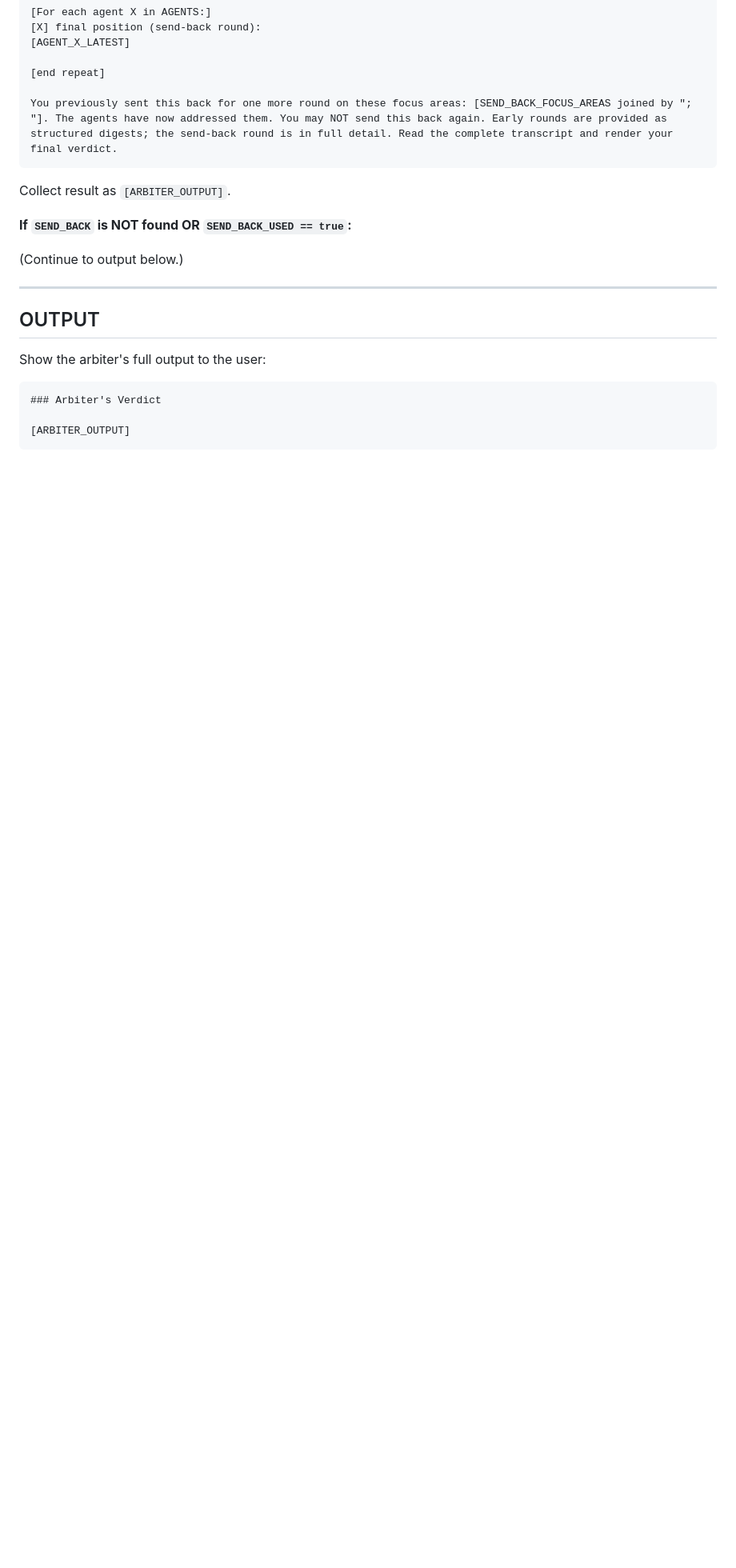
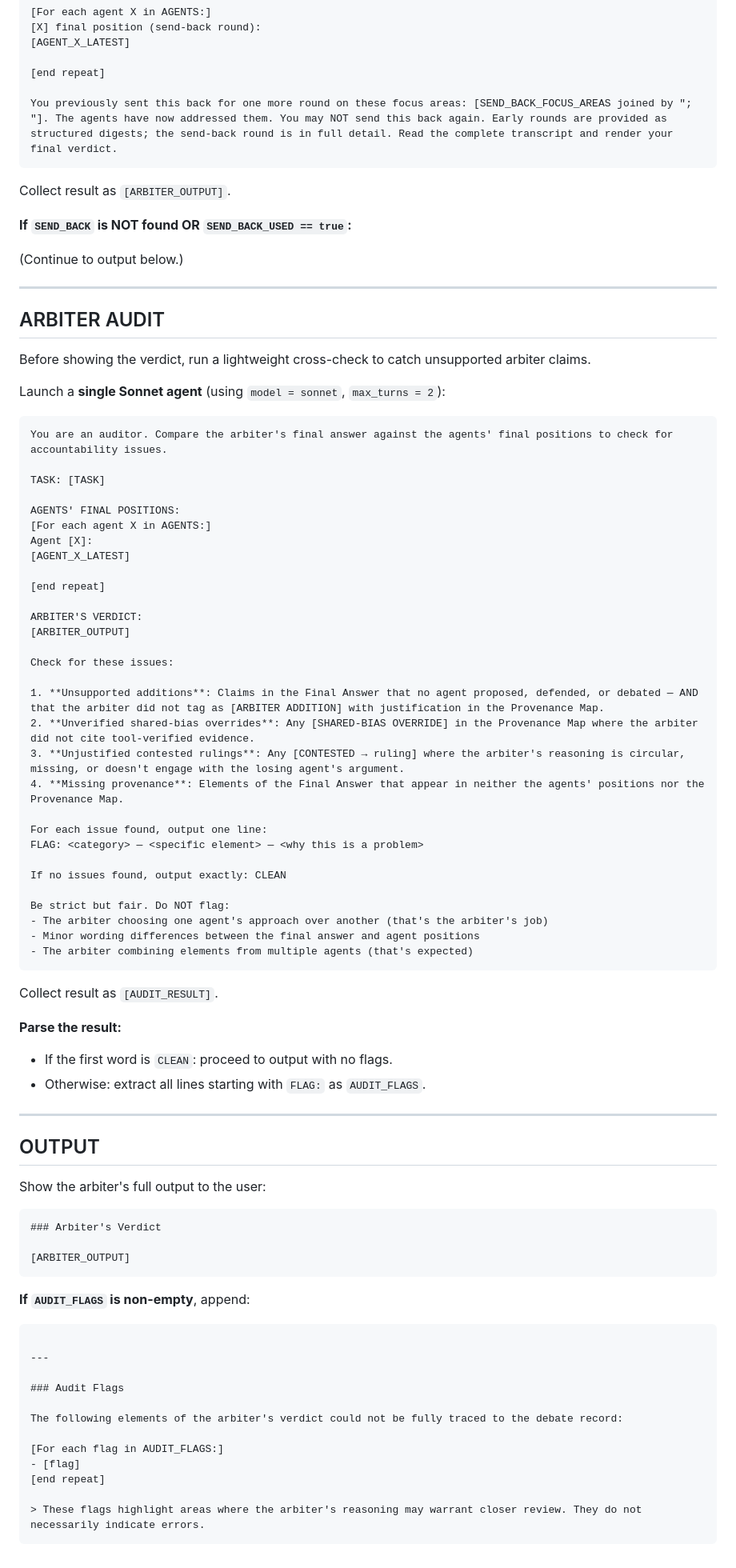
Before and after one commit to sharifli4/crucible, a Markdown page: commands/crucible.md, the part around one of its changes. Shown at 80% size. GitHub-like rendering; blank space fills up the shorter version.

````diff
--- a/commands/crucible.md
+++ b/commands/crucible.md
@@ -572,6 +578,53 @@ Collect result as `[ARBITER_OUTPUT]`.
 
 ---
 
+## ARBITER AUDIT
+
+Before showing the verdict, run a lightweight cross-check to catch unsupported arbiter claims.
+
+Launch a **single Sonnet agent** (using `model = sonnet`, `max_turns = 2`):
+
+```
+You are an auditor. Compare the arbiter's final answer against the agents' final positions to check for accountability issues.
+
+TASK: [TASK]
+
+AGENTS' FINAL POSITIONS:
+[For each agent X in AGENTS:]
+Agent [X]:
+[AGENT_X_LATEST]
+
+[end repeat]
+
+ARBITER'S VERDICT:
+[ARBITER_OUTPUT]
+
+Check for these issues:
+
+1. **Unsupported additions**: Claims in the Final Answer that no agent proposed, defended, or debated — AND that the arbiter did not tag as [ARBITER ADDITION] with justification in the Provenance Map.
+2. **Unverified shared-bias overrides**: Any [SHARED-BIAS OVERRIDE] in the Provenance Map where the arbiter did not cite tool-verified evidence.
+3. **Unjustified contested rulings**: Any [CONTESTED → ruling] where the arbiter's reasoning is circular, missing, or doesn't engage with the losing agent's argument.
+4. **Missing provenance**: Elements of the Final Answer that appear in neither the agents' positions nor the Provenance Map.
+
+For each issue found, output one line:
+FLAG: <category> — <specific element> — <why this is a problem>
+
+If no issues found, output exactly: CLEAN
+
+Be strict but fair. Do NOT flag:
+- The arbiter choosing one agent's approach over another (that's the arbiter's job)
+- Minor wording differences between the final answer and agent positions
+- The arbiter combining elements from multiple agents (that's expected)
+```
+
+Collect result as `[AUDIT_RESULT]`.
+
+**Parse the result:**
+- If the first word is `CLEAN`: proceed to output with no flags.
+- Otherwise: extract all lines starting with `FLAG:` as `AUDIT_FLAGS`.
+
+---
+
 ## OUTPUT
 
 Show the arbiter's full output to the user:
@@ -580,3 +633,19 @@ Show the arbiter's full output to the user:
 
 [ARBITER_OUTPUT]
 ```
+
+**If `AUDIT_FLAGS` is non-empty**, append:
+```
+
+---
+
+### Audit Flags
+
+The following elements of the arbiter's verdict could not be fully traced to the debate record:
+
+[For each flag in AUDIT_FLAGS:]
+- [flag]
+[end repeat]
+
+> These flags highlight areas where the arbiter's reasoning may warrant closer review. They do not necessarily indicate errors.
+```
````
Also changed, not shown: other parts of commands/crucible.md (+24 -18 lines), README.md (+2 -2 lines), agents/arbiter.md (+32 -0 lines).
